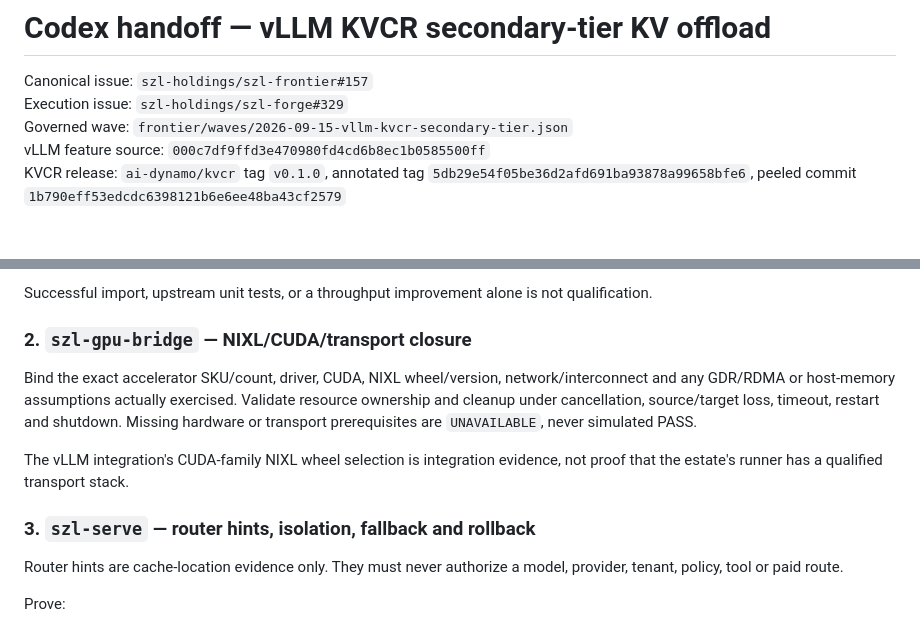
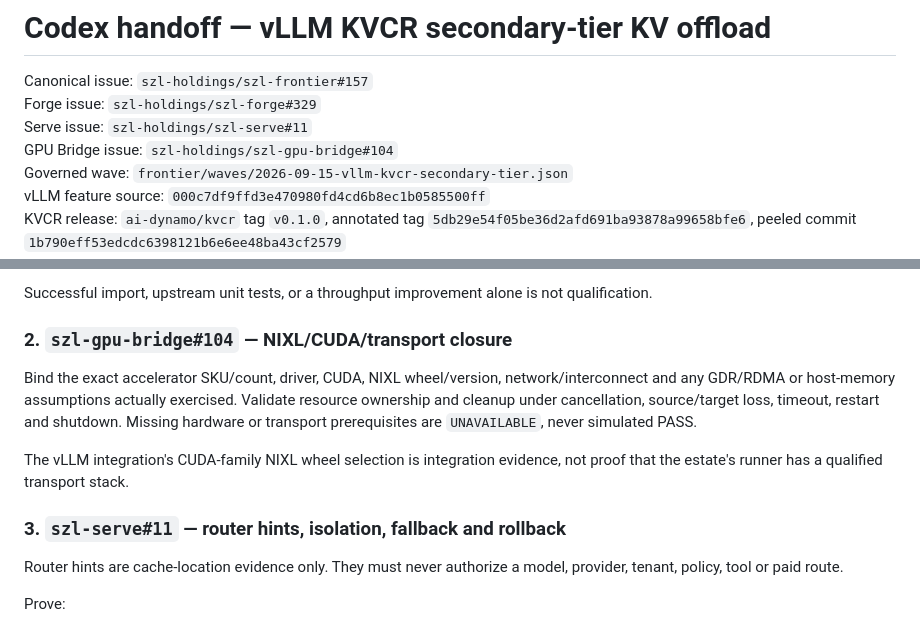
Before and after one commit to szl-holdings/szl-frontier, a Markdown page: docs/CODEX_VLLM_KVCR_SECONDARY_TIER_2026-09-15.md, 2 parts joined by grey strips. GitHub-like rendering; blank space fills up the shorter version.

Commit message:
docs: bind KVCR serve and GPU handoffs

```diff
--- a/docs/CODEX_VLLM_KVCR_SECONDARY_TIER_2026-09-15.md
+++ b/docs/CODEX_VLLM_KVCR_SECONDARY_TIER_2026-09-15.md
@@ -1,7 +1,9 @@
 # Codex handoff — vLLM KVCR secondary-tier KV offload
 
 Canonical issue: `szl-holdings/szl-frontier#157`
-Execution issue: `szl-holdings/szl-forge#329`
+Forge issue: `szl-holdings/szl-forge#329`
+Serve issue: `szl-holdings/szl-serve#11`
+GPU Bridge issue: `szl-holdings/szl-gpu-bridge#104`
 Governed wave: `frontier/waves/2026-09-15-vllm-kvcr-secondary-tier.json`
 vLLM feature source: `000c7df9ffd3e470980fd4cd6b8ec1b0585500ff`
 KVCR release: `ai-dynamo/kvcr` tag `v0.1.0`, annotated tag `5db29e54f05be36d2afd691ba93878a99658bfe6`, peeled commit `1b790eff53edcdc6398121b6e6ee48ba43cf2579`
@@ -36,13 +38,13 @@ Required deterministic fixtures:
 
 Successful import, upstream unit tests, or a throughput improvement alone is not qualification.
 
-### 2. `szl-gpu-bridge` — NIXL/CUDA/transport closure
+### 2. `szl-gpu-bridge#104` — NIXL/CUDA/transport closure
 
 Bind the exact accelerator SKU/count, driver, CUDA, NIXL wheel/version, network/interconnect and any GDR/RDMA or host-memory assumptions actually exercised. Validate resource ownership and cleanup under cancellation, source/target loss, timeout, restart and shutdown. Missing hardware or transport prerequisites are `UNAVAILABLE`, never simulated PASS.
 
 The vLLM integration's CUDA-family NIXL wheel selection is integration evidence, not proof that the estate's runner has a qualified transport stack.
 
-### 3. `szl-serve` — router hints, isolation, fallback and rollback
+### 3. `szl-serve#11` — router hints, isolation, fallback and rollback
 
 Router hints are cache-location evidence only. They must never authorize a model, provider, tenant, policy, tool or paid route.
 
```
